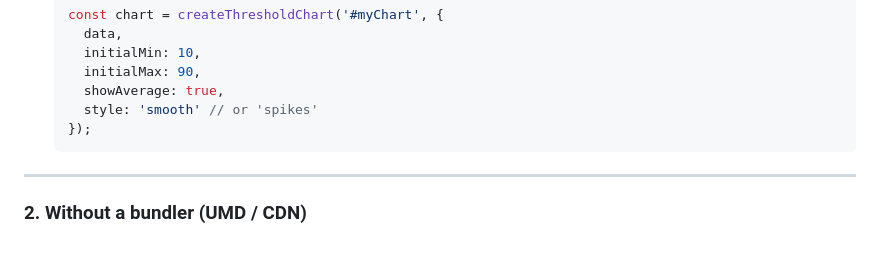
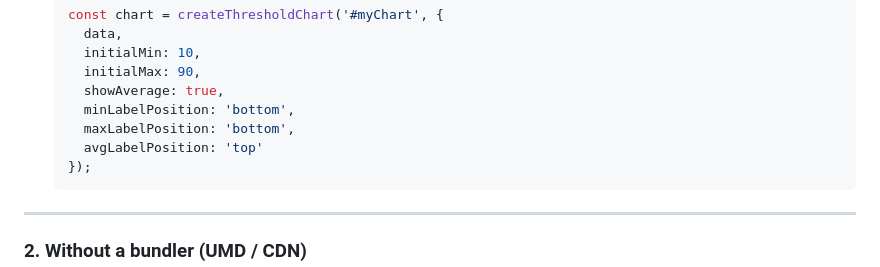
Before and after one commit to NoeMrct/threshold-chart, a Markdown page: README.md, the part around one of its changes. Rendered like a GitHub page; blank space fills up the shorter version.

````diff
--- a/README.md
+++ b/README.md
@@ -51,7 +48,9 @@ npm install threshold-chart
      initialMin: 10,
      initialMax: 90,
      showAverage: true,
-     style: 'smooth' // or 'spikes'
+     minLabelPosition: 'bottom',
+     maxLabelPosition: 'bottom',
+     avgLabelPosition: 'top'
    });
    ```
 
````
Also changed, not shown: other parts of README.md (+24 -19 lines).
